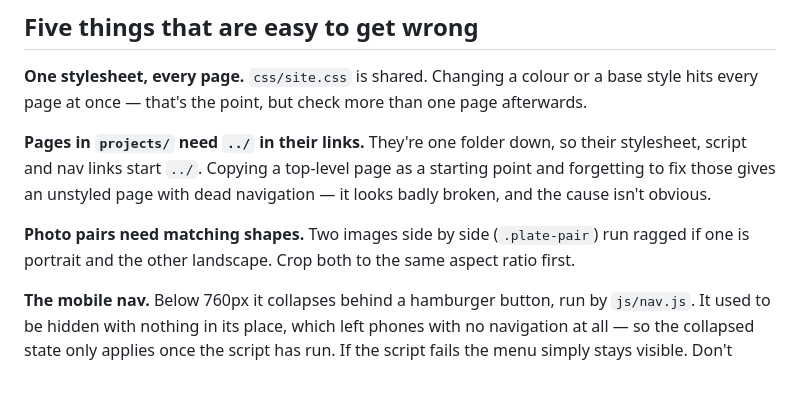
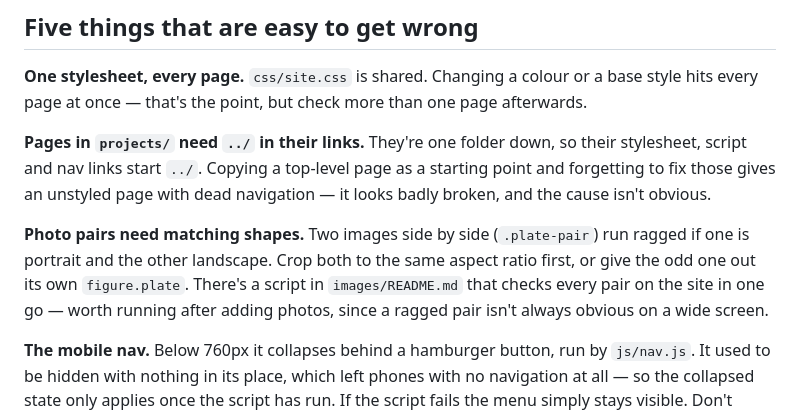
Before and after one commit to nathaneadam-del/nathaneadam-site, a Markdown page: README.md, the part around the change. Rendered like a GitHub page; blank space fills up the shorter version.

```diff
--- a/README.md
+++ b/README.md
@@ -47,7 +47,9 @@ navigation — it looks badly broken, and the cause isn't obvious.
 
 **Photo pairs need matching shapes.** Two images side by side (`.plate-pair`) run
 ragged if one is portrait and the other landscape. Crop both to the same aspect
-ratio first.
+ratio first, or give the odd one out its own `figure.plate`. There's a script in
+`images/README.md` that checks every pair on the site in one go — worth running
+after adding photos, since a ragged pair isn't always obvious on a wide screen.
 
 **The mobile nav.** Below 760px it collapses behind a hamburger button, run by
 `js/nav.js`. It used to be hidden with nothing in its place, which left phones
```
Also changed, not shown: CLAUDE.md (+45 -5 lines), images/README.md (+38 -0 lines).
